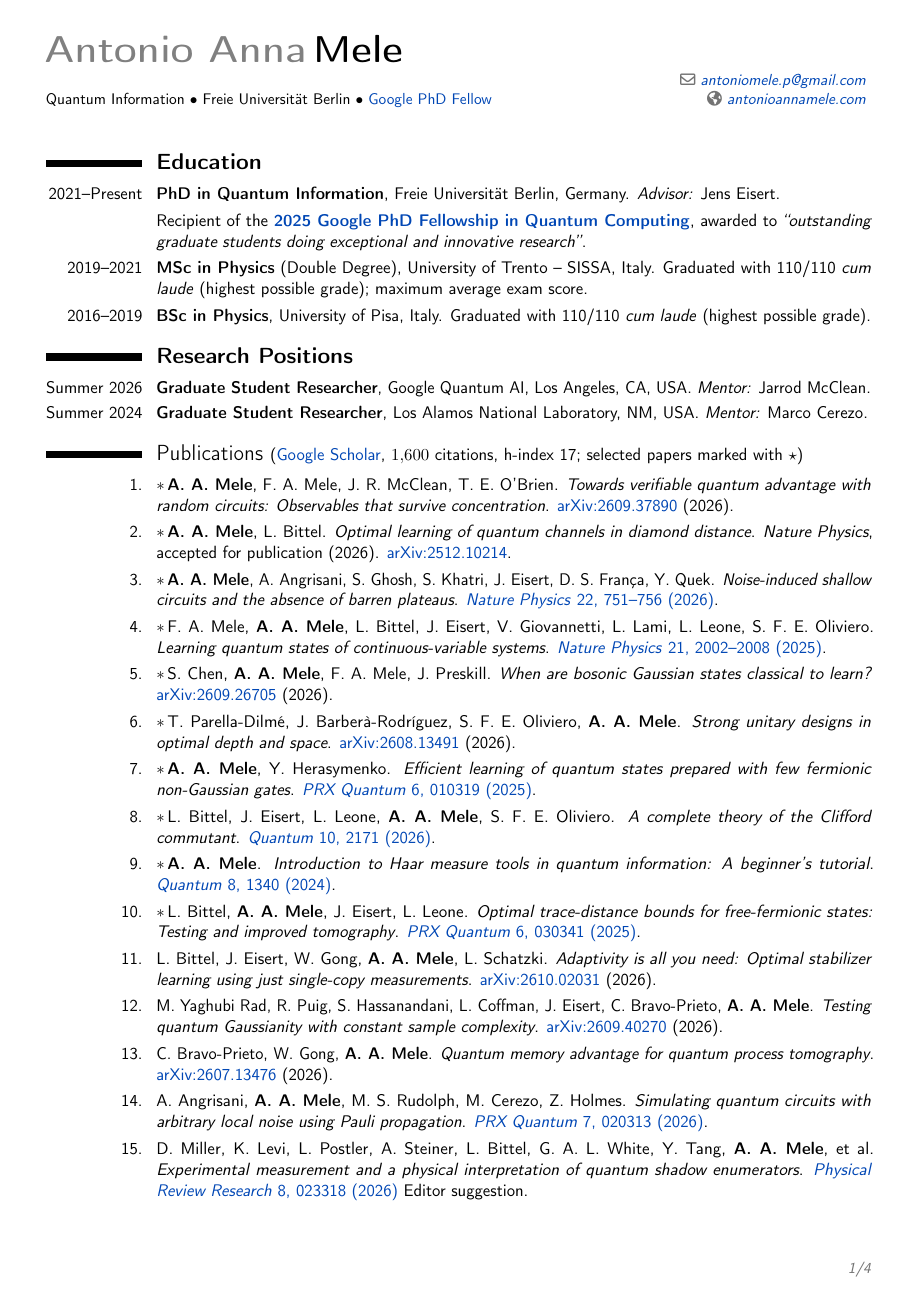
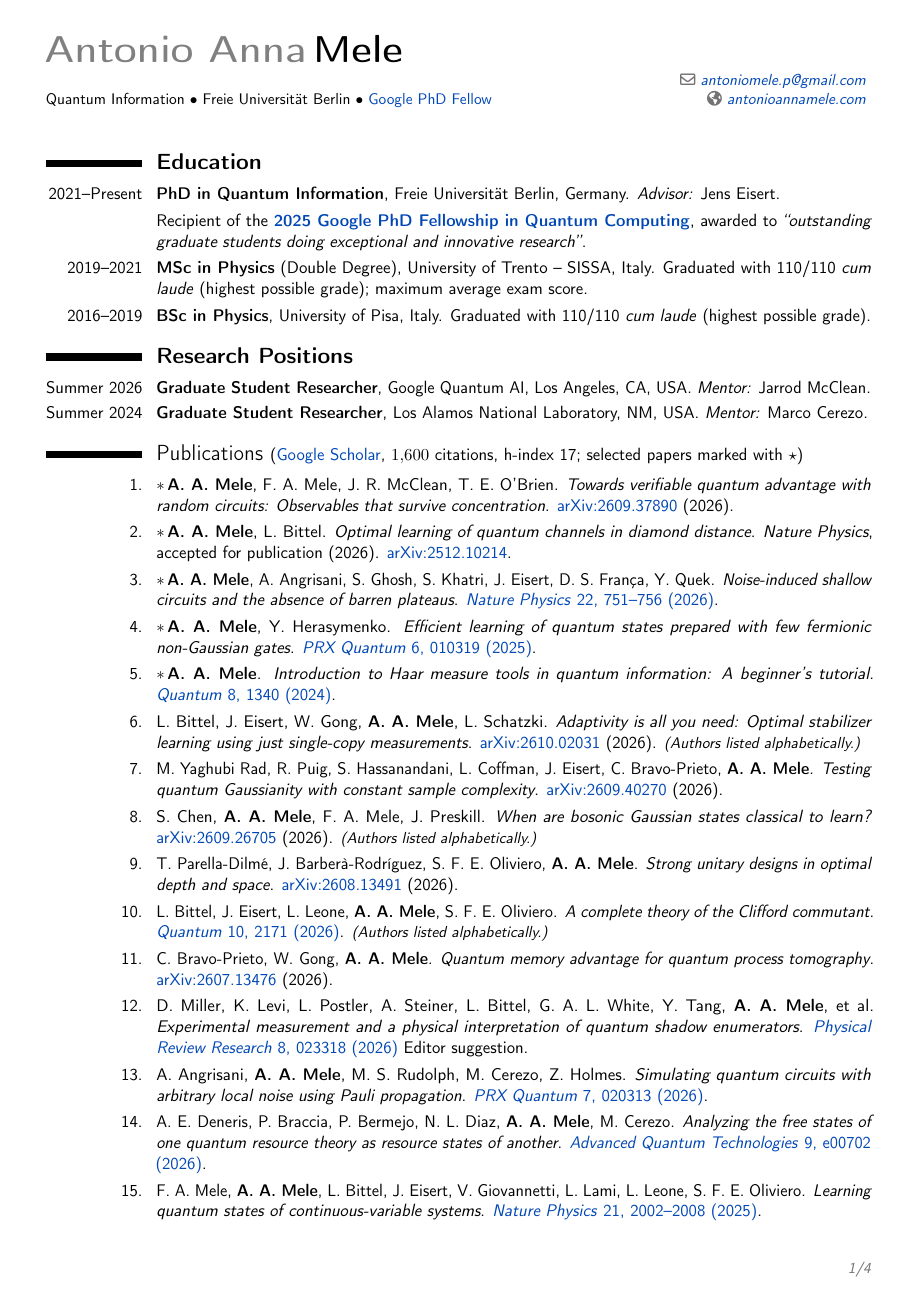
Before and after one commit to AntMele/Antonio-Anna-Mele-website, a LaTeX CV (assets/documents/CV_AntonioAnnaMele.tex): page 1 of 4. Compiled offline with pdfLaTeX.

Commit message:
Reorder CV publications and mark alphabetical authorship

```diff
--- a/assets/documents/CV_AntonioAnnaMele.tex
+++ b/assets/documents/CV_AntonioAnnaMele.tex
@@ -128,64 +129,58 @@
 \emph{Noise-induced shallow circuits and the absence of barren plateaus}.
 \href{https://doi.org/10.1038/s41567-026-03245-z}{\textit{Nature Physics} 22, 751--756 (2026)}.}
 
-\cvpubitem{\sel F.~A.~Mele, \textbf{A.~A.~Mele}, L.~Bittel, J.~Eisert, V.~Giovannetti, L.~Lami, L.~Leone, S.~F.~E.~Oliviero.
-\emph{Learning quantum states of continuous-variable systems}.
-\href{https://doi.org/10.1038/s41567-025-03086-2}{\textit{Nature Physics} 21, 2002--2008 (2025)}.}
-
-\cvpubitem{\sel S.~Chen, \textbf{A.~A.~Mele}, F.~A.~Mele, J.~Preskill.
-\emph{When are bosonic Gaussian states classical to learn?}
-\href{https://arxiv.org/abs/2609.26705}{arXiv:2609.26705} (2026).}
-
-\cvpubitem{\sel T.~Parella-Dilm\'e, J.~Barber\`a-Rodr\'iguez, S.~F.~E.~Oliviero, \textbf{A.~A.~Mele}.
-\emph{Strong unitary designs in optimal depth and space}.
-\href{https://arxiv.org/abs/2608.13491}{arXiv:2608.13491} (2026).}
-
-
 \cvpubitem{\sel \textbf{A.~A.~Mele}, Y.~Herasymenko.
 \emph{Efficient learning of quantum states prepared with few fermionic non-Gaussian gates}.
 \href{https://doi.org/10.1103/PRXQuantum.6.010319}{\textit{PRX Quantum} 6, 010319 (2025)}.}
-
-\cvpubitem{\sel L.~Bittel, J.~Eisert, L.~Leone, \textbf{A.~A.~Mele}, S.~F.~E.~Oliviero.
-\emph{A complete theory of the Clifford commutant}.
-\href{https://doi.org/10.22331/q-2026-07-22-2171}{\textit{Quantum} 10, 2171 (2026)}.}
 
 \cvpubitem{\sel \textbf{A.~A.~Mele}.
 \emph{Introduction to Haar measure tools in quantum information: A beginner's tutorial}.
 \href{https://doi.org/10.22331/q-2024-05-08-1340}{\textit{Quantum} 8, 1340 (2024)}.}
 
-\cvpubitem{\sel L.~Bittel, \textbf{A.~A.~Mele}, J.~Eisert, L.~Leone.
-\emph{Optimal trace-distance bounds for free-fermionic states: Testing and improved tomography}.
-\href{https://doi.org/10.1103/pzx6-nkfb}{\textit{PRX Quantum} 6, 030341 (2025)}.}
-
-
-
-% ===== Additional publications =====
+% ===== Additional publications (newest first) =====
 
 \cvpubitem{L.~Bittel, J.~Eisert, W.~Gong, \textbf{A.~A.~Mele}, L.~Schatzki.
 \emph{Adaptivity is all you need: Optimal stabilizer learning using just single-copy measurements}.
-\href{https://arxiv.org/abs/2610.02031}{arXiv:2610.02031} (2026).}
+\href{https://arxiv.org/abs/2610.02031}{arXiv:2610.02031} (2026).
+{\small\textit{(Authors listed alphabetically.)}}}
 
 \cvpubitem{M.~Yaghubi Rad, R.~Puig, S.~Hassanandani, L.~Coffman, J.~Eisert, C.~Bravo-Prieto, \textbf{A.~A.~Mele}.
 \emph{Testing quantum Gaussianity with constant sample complexity}.
 \href{https://arxiv.org/abs/2609.40270}{arXiv:2609.40270} (2026).}
 
+\cvpubitem{S.~Chen, \textbf{A.~A.~Mele}, F.~A.~Mele, J.~Preskill.
+\emph{When are bosonic Gaussian states classical to learn?}
+\href{https://arxiv.org/abs/2609.26705}{arXiv:2609.26705} (2026).
+{\small\textit{(Authors listed alphabetically.)}}}
+
+\cvpubitem{T.~Parella-Dilm\'e, J.~Barber\`a-Rodr\'iguez, S.~F.~E.~Oliviero, \textbf{A.~A.~Mele}.
+\emph{Strong unitary designs in optimal depth and space}.
+\href{https://arxiv.org/abs/2608.13491}{arXiv:2608.13491} (2026).}
+
+\cvpubitem{L.~Bittel, J.~Eisert, L.~Leone, \textbf{A.~A.~Mele}, S.~F.~E.~Oliviero.
+\emph{A complete theory of the Clifford commutant}.
+\href{https://doi.org/10.22331/q-2026-07-22-2171}{\textit{Quantum} 10, 2171 (2026)}.
+{\small\textit{(Authors listed alphabetically.)}}}
+
 \cvpubitem{ C.~Bravo-Prieto, W.~Gong, \textbf{A.~A.~Mele}.
 \emph{Quantum memory advantage for quantum process tomography}.
 \href{https://arxiv.org/abs/2607.13476}{arXiv:2607.13476} (2026).}
+
+\cvpubitem{D.~Miller, K.~Levi, L.~Postler, A.~Steiner, L.~Bittel, G.~A.~L.~White, Y.~Tang, \textbf{A.~A.~Mele}, et al.
+\emph{Experimental measurement and a physical interpretation of quantum shadow enumerators}.
+\href{https://doi.org/10.1103/8h3b-brg1}{\textit{Physical Review Research} 8, 023318 (2026)} Editor suggestion.}
 
 \cvpubitem{A.~Angrisani, \textbf{A.~A.~Mele}, M.~S.~Rudolph, M.~Cerezo, Z.~Holmes.
 \emph{Simulating quantum circuits with arbitrary local noise using Pauli propagation}.
 \href{https://doi.org/10.1103/fb28-wlv2}{\textit{PRX Quantum} 7, 020313 (2026)}.}
 
-\cvpubitem{D.~Miller, K.~Levi, L.~Postler, A.~Steiner, L.~Bittel, G.~A.~L.~White, Y.~Tang, \textbf{A.~A.~Mele}, et al.
-\emph{Experimental measurement and a physical interpretation of quantum shadow enumerators}.
-\href{https://doi.org/10.1103/8h3b-brg1}{\textit{Physical Review Research} 8, 023318 (2026)} Editor suggestion.}
-
 \cvpubitem{A.~E.~Deneris, P.~Braccia, P.~Bermejo, N.~L.~Diaz, \textbf{A.~A.~Mele}, M.~Cerezo.
 \emph{Analyzing the free states of one quantum resource theory as resource states of another}.
 \href{https://doi.org/10.1002/qute.202500702}{\textit{Advanced Quantum Technologies} 9, e00702 (2026)}.}
 
-
+\cvpubitem{F.~A.~Mele, \textbf{A.~A.~Mele}, L.~Bittel, J.~Eisert, V.~Giovannetti, L.~Lami, L.~Leone, S.~F.~E.~Oliviero.
+\emph{Learning quantum states of continuous-variable systems}.
+\href{https://doi.org/10.1038/s41567-025-03086-2}{\textit{Nature Physics} 21, 2002--2008 (2025)}.}
 
 \cvpubitem{M.~Fanizza, V.~Iyer, J.~Lee, \textbf{A.~A.~Mele}, F.~A.~Mele.
 \emph{Efficient learning of bosonic Gaussian unitaries}.
```
Also changed, not shown: assets/documents/CV_AntonioAnnaMele.pdf, assets/documents/CV_AntonioAnnaMele.tex (23 more changed lines), 1 other file.
